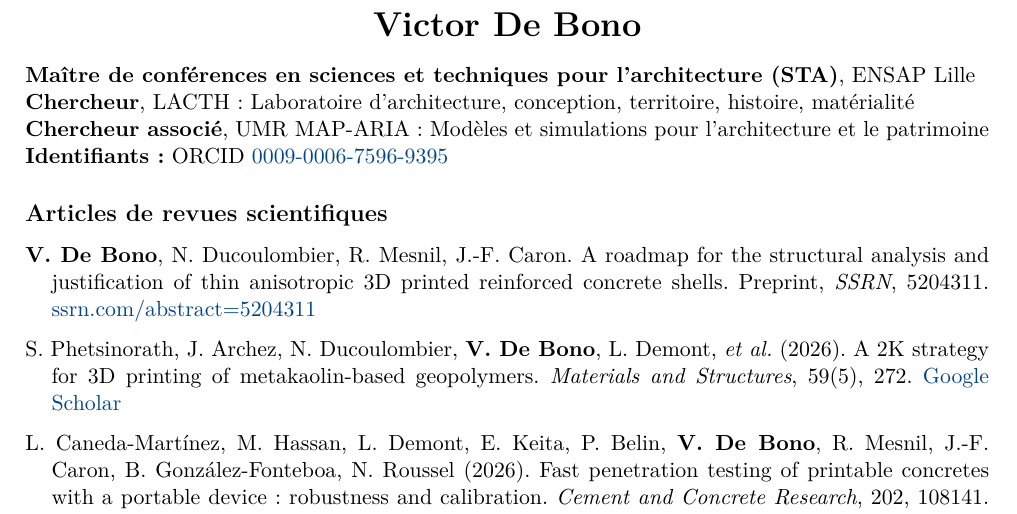
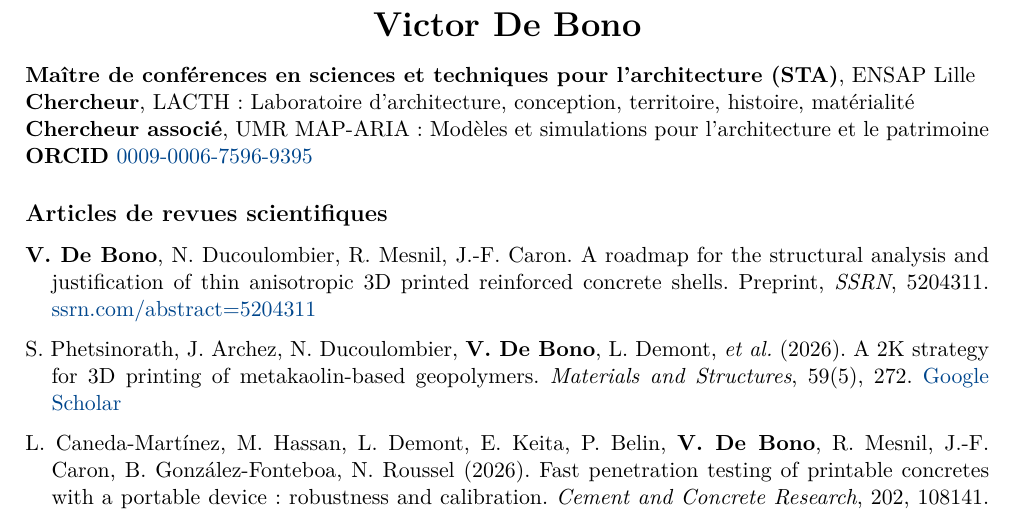
Before and after one commit to vdebono/CV, a LaTeX CV (cv.tex): part of page 1 of 4, cut so that both start at the same text. Compiled offline with pdfLaTeX.

Commit message:
Updates from Overleaf

```diff
--- a/cv.tex
+++ b/cv.tex
@@ -40,7 +40,7 @@
 \textbf{Maître de conférences en sciences et techniques pour l'architecture (STA)}, ENSAP Lille\\
 \textbf{Chercheur}, LACTH : Laboratoire d'architecture, conception, territoire, histoire, matérialité\\
 \textbf{Chercheur associé}, UMR MAP-ARIA : Modèles et simulations pour l'architecture et le patrimoine\\
-\textbf{Identifiants :} ORCID \href{https://orcid.org/0009-0006-7596-9395}{0009-0006-7596-9395}
+\textbf{ORCID} \href{https://orcid.org/0009-0006-7596-9395}{0009-0006-7596-9395}
 
 
 % ------------------------------------------------------------------
```
